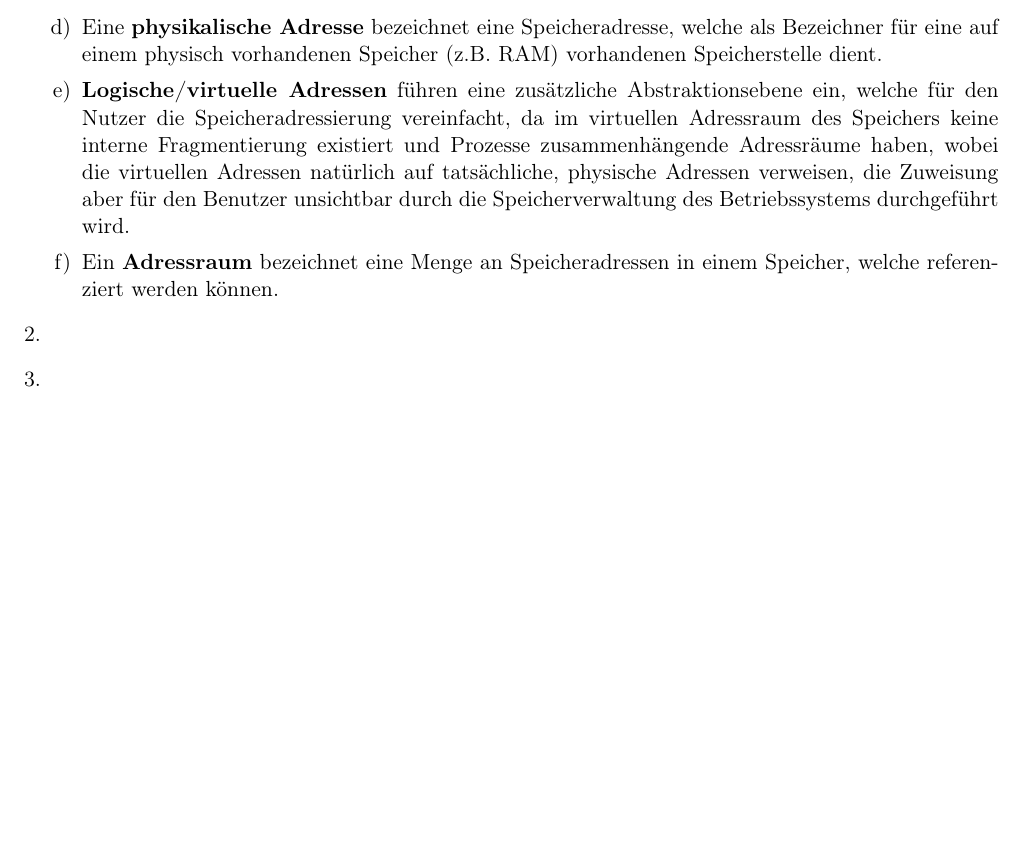
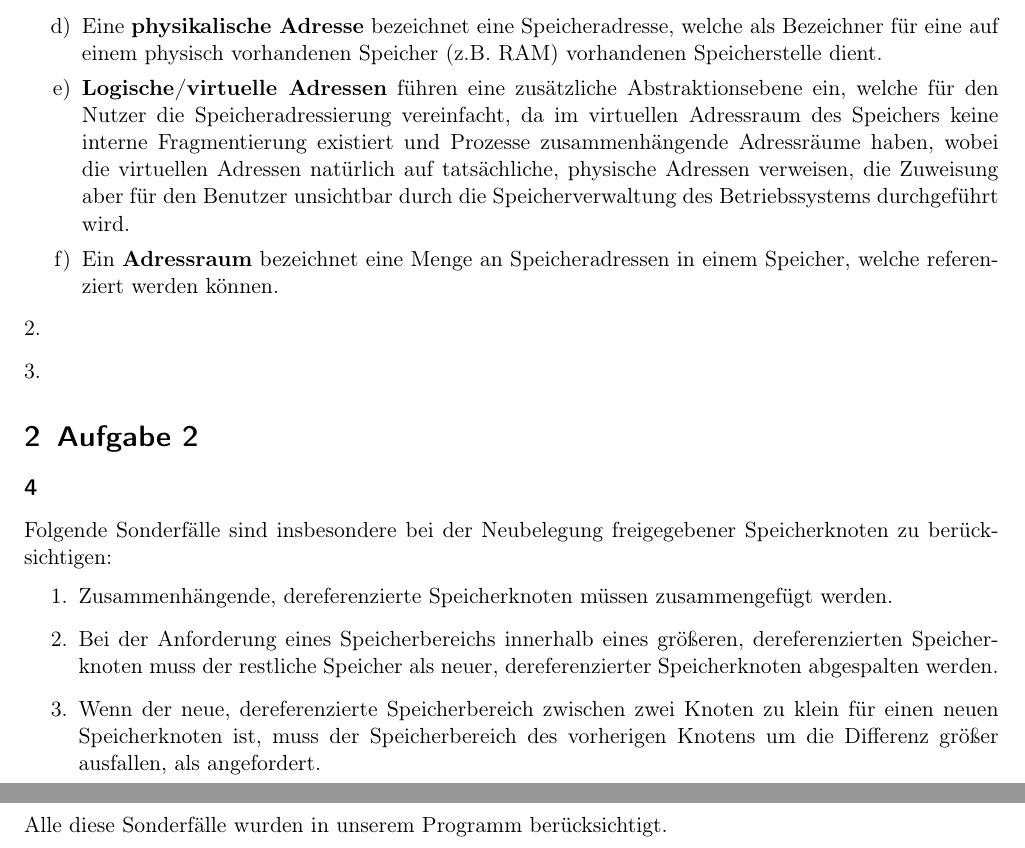
Before and after one commit to luisherrmann/SS17_BKS, a LaTeX problem sheet (uebung4/uebung4.tex): part of the page before the commit and two parts of pages 1 and 2 of 2 after it, the two joined at a grey line, cut so that both start at the same text, the shorter picture padded with empty space. Compiled offline with pdfLaTeX.

Commit message:
04: Dokumentation C-code / Antworten zu Aufgabe 2

```diff
--- a/uebung4/uebung4.tex
+++ b/uebung4/uebung4.tex
@@ -56,5 +56,14 @@
 	\item
 
 \end{enumerate}
+\section{Aufgabe 2}
+\subsection*{4}
+Folgende Sonderfälle sind insbesondere bei der Neubelegung freigegebener Speicherknoten zu berücksichtigen:
+\begin{enumerate}
+	\item Zusammenhängende, dereferenzierte Speicherknoten müssen zusammengefügt werden.
+	\item Bei der Anforderung eines Speicherbereichs innerhalb eines größeren, dereferenzierten Speicherknoten muss der restliche Speicher als neuer, dereferenzierter Speicherknoten abgespalten werden.
+	\item Wenn der neue, dereferenzierte Speicherbereich zwischen zwei Knoten zu klein für einen neuen Speicherknoten ist, muss der Speicherbereich des vorherigen Knotens um die Differenz größer ausfallen, als angefordert.
+\end{enumerate}
+Alle diese Sonderfälle wurden in unserem Programm berücksichtigt.
 
 \end{document}
```
